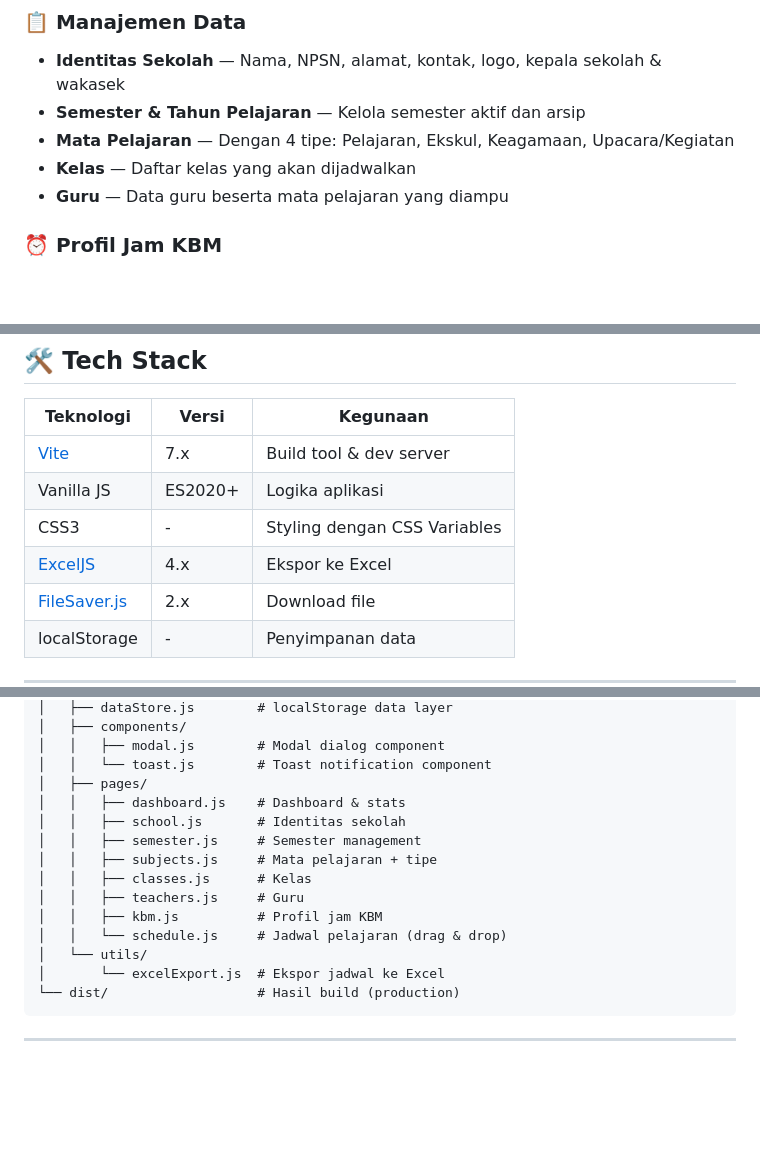
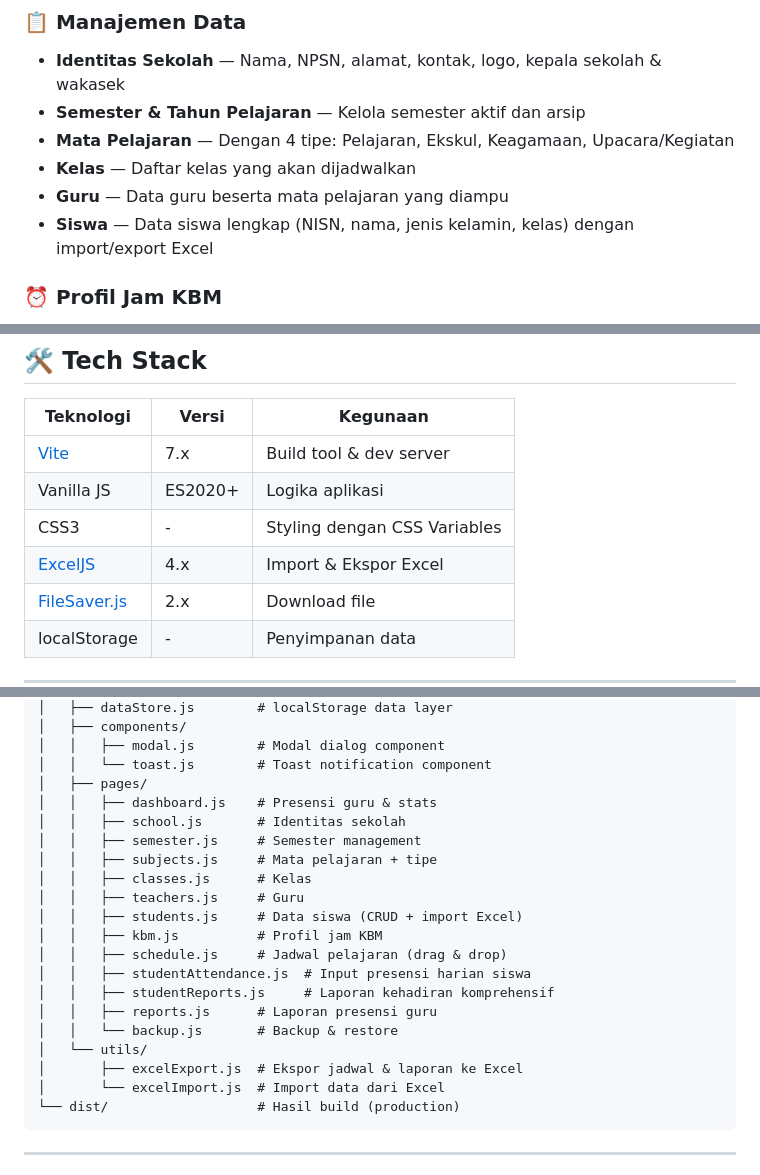
Before and after one commit to fluffykitten/Sistem-Jadwal, a Markdown page: README.md, 3 parts joined by grey strips. Rendered like a GitHub page; blank space fills up the shorter version.

````diff
--- a/README.md
+++ b/README.md
@@ -16,6 +16,7 @@ Aplikasi web untuk mengelola jadwal pelajaran sekolah secara lengkap — mulai d
 - **Mata Pelajaran** — Dengan 4 tipe: Pelajaran, Ekskul, Keagamaan, Upacara/Kegiatan
 - **Kelas** — Daftar kelas yang akan dijadwalkan
 - **Guru** — Data guru beserta mata pelajaran yang diampu
+- **Siswa** — Data siswa lengkap (NISN, nama, jenis kelamin, kelas) dengan import/export Excel
 
 ### ⏰ Profil Jam KBM
 - Buat profil jam KBM berbeda untuk setiap hari (misal: Jumat lebih pendek)
@@ -53,7 +85,7 @@ Aplikasi web untuk mengelola jadwal pelajaran sekolah secara lengkap — mulai d
 | [Vite](https://vitejs.dev/) | 7.x | Build tool & dev server |
 | Vanilla JS | ES2020+ | Logika aplikasi |
 | CSS3 | - | Styling dengan CSS Variables |
-| [ExcelJS](https://github.com/exceljs/exceljs) | 4.x | Ekspor ke Excel |
+| [ExcelJS](https://github.com/exceljs/exceljs) | 4.x | Import & Ekspor Excel |
 | [FileSaver.js](https://github.com/eligrey/FileSaver.js) | 2.x | Download file |
 | localStorage | - | Penyimpanan data |
 
@@ -224,16 +256,22 @@ Sistem-Jadwal/
 │   │   ├── modal.js        # Modal dialog component
 │   │   └── toast.js        # Toast notification component
 │   ├── pages/
-│   │   ├── dashboard.js    # Dashboard & stats
+│   │   ├── dashboard.js    # Presensi guru & stats
 │   │   ├── school.js       # Identitas sekolah
 │   │   ├── semester.js     # Semester management
 │   │   ├── subjects.js     # Mata pelajaran + tipe
 │   │   ├── classes.js      # Kelas
 │   │   ├── teachers.js     # Guru
+│   │   ├── students.js     # Data siswa (CRUD + import Excel)
 │   │   ├── kbm.js          # Profil jam KBM
-│   │   └── schedule.js     # Jadwal pelajaran (drag & drop)
+│   │   ├── schedule.js     # Jadwal pelajaran (drag & drop)
+│   │   ├── studentAttendance.js  # Input presensi harian siswa
+│   │   ├── studentReports.js     # Laporan kehadiran komprehensif
+│   │   ├── reports.js      # Laporan presensi guru
+│   │   └── backup.js       # Backup & restore
 │   └── utils/
-│       └── excelExport.js  # Ekspor jadwal ke Excel
+│       ├── excelExport.js  # Ekspor jadwal & laporan ke Excel
+│       └── excelImport.js  # Import data dari Excel
 └── dist/                   # Hasil build (production)
 ```
 
````
Also changed, not shown: other parts of README.md (+38 -7 lines).
